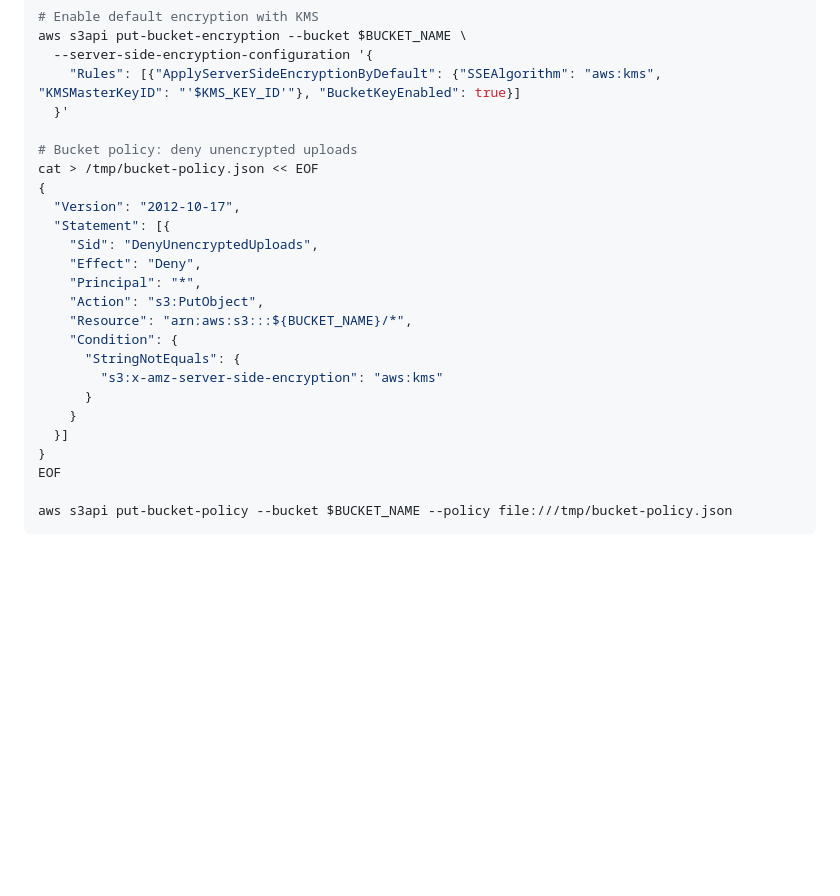
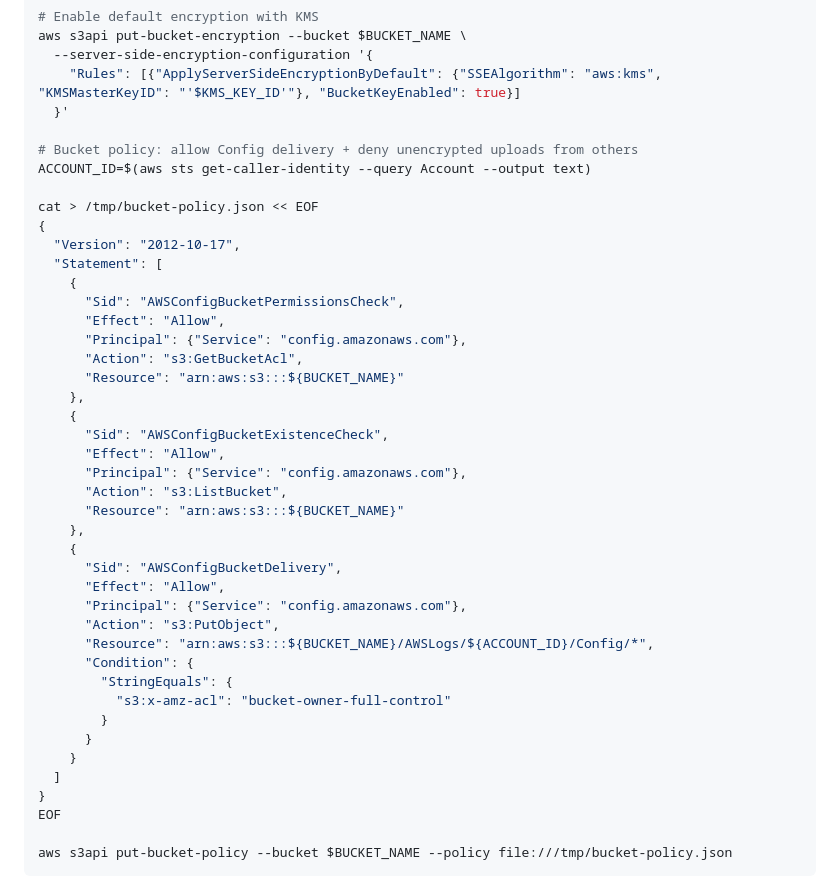
Before and after one commit to NileshjVaghela/aws-three-tier-workshop, a Markdown page: DAY2-LAB-GUIDE.md, the part around the change. Drawn GitHub-style; blank space fills up the shorter version.

Commit message:
Fix: S3 bucket policy for AWS Config delivery channel
Config requires GetBucketAcl, ListBucket, and PutObject with
bucket-owner-full-control ACL on AWSLogs/<account>/Config/* path.

```diff
--- a/DAY2-LAB-GUIDE.md
+++ b/DAY2-LAB-GUIDE.md
@@ -467,22 +467,40 @@ aws s3api put-bucket-encryption --bucket $BUCKET_NAME \
     "Rules": [{"ApplyServerSideEncryptionByDefault": {"SSEAlgorithm": "aws:kms", "KMSMasterKeyID": "'$KMS_KEY_ID'"}, "BucketKeyEnabled": true}]
   }'
 
-# Bucket policy: deny unencrypted uploads
+# Bucket policy: allow Config delivery + deny unencrypted uploads from others
+ACCOUNT_ID=$(aws sts get-caller-identity --query Account --output text)
+
 cat > /tmp/bucket-policy.json << EOF
 {
   "Version": "2012-10-17",
-  "Statement": [{
-    "Sid": "DenyUnencryptedUploads",
-    "Effect": "Deny",
-    "Principal": "*",
-    "Action": "s3:PutObject",
-    "Resource": "arn:aws:s3:::${BUCKET_NAME}/*",
-    "Condition": {
-      "StringNotEquals": {
-        "s3:x-amz-server-side-encryption": "aws:kms"
+  "Statement": [
+    {
+      "Sid": "AWSConfigBucketPermissionsCheck",
+      "Effect": "Allow",
+      "Principal": {"Service": "config.amazonaws.com"},
+      "Action": "s3:GetBucketAcl",
+      "Resource": "arn:aws:s3:::${BUCKET_NAME}"
+    },
+    {
+      "Sid": "AWSConfigBucketExistenceCheck",
+      "Effect": "Allow",
+      "Principal": {"Service": "config.amazonaws.com"},
+      "Action": "s3:ListBucket",
+      "Resource": "arn:aws:s3:::${BUCKET_NAME}"
+    },
+    {
+      "Sid": "AWSConfigBucketDelivery",
+      "Effect": "Allow",
+      "Principal": {"Service": "config.amazonaws.com"},
+      "Action": "s3:PutObject",
+      "Resource": "arn:aws:s3:::${BUCKET_NAME}/AWSLogs/${ACCOUNT_ID}/Config/*",
+      "Condition": {
+        "StringEquals": {
+          "s3:x-amz-acl": "bucket-owner-full-control"
+        }
       }
     }
-  }]
+  ]
 }
 EOF
 
```
